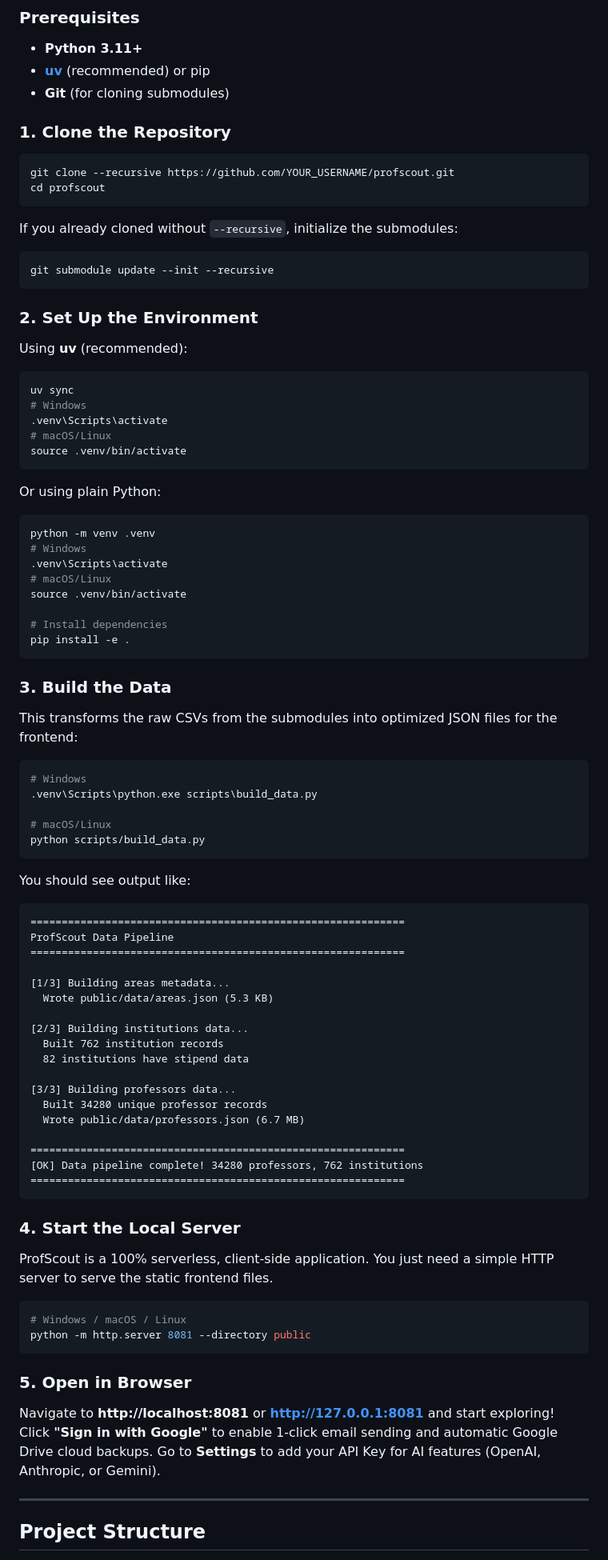
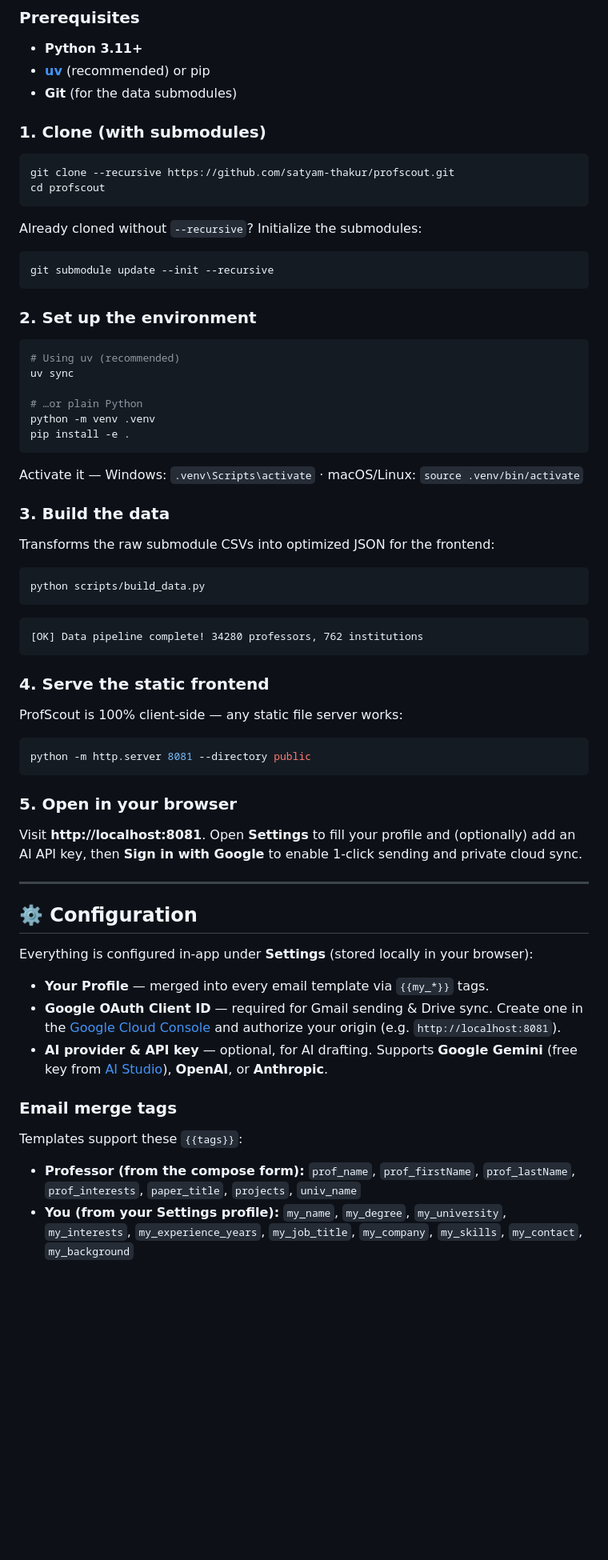
Before and after one commit to satyam-thakur/profscout, a Markdown page: README.md, the part around one of its changes. Shown at 80% size. GitHub-like rendering; blank space fills up the shorter version.

````diff
--- a/README.md
+++ b/README.md
@@ -37,95 +60,72 @@ Both local datasets are included as git submodules under `data/`.
 
 - **Python 3.11+**
 - **[uv](https://docs.astral.sh/uv/)** (recommended) or pip
-- **Git** (for cloning submodules)
+- **Git** (for the data submodules)
 
-### 1. Clone the Repository
+### 1. Clone (with submodules)
 
 ```bash
-git clone --recursive https://github.com/YOUR_USERNAME/profscout.git
+git clone --recursive https://github.com/satyam-thakur/profscout.git
 cd profscout
 ```
 
-If you already cloned without `--recursive`, initialize the submodules:
+Already cloned without `--recursive`? Initialize the submodules:
 
 ```bash
 git submodule update --init --recursive
 ```
 
-### 2. Set Up the Environment
-
-Using **uv** (recommended):
+### 2. Set up the environment
 
 ```bash
+# Using uv (recommended)
 uv sync
-# Windows
-.venv\Scripts\activate
-# macOS/Linux
-source .venv/bin/activate
-```
 
-Or using plain Python:
-
-```bash
+# …or plain Python
 python -m venv .venv
-# Windows
-.venv\Scripts\activate
-# macOS/Linux
-source .venv/bin/activate
-
-# Install dependencies
 pip install -e .
 ```
 
-### 3. Build the Data
+Activate it — Windows: `.venv\Scripts\activate` · macOS/Linux: `source .venv/bin/activate`
 
-This transforms the raw CSVs from the submodules into optimized JSON files for the frontend:
+### 3. Build the data
+
+Transforms the raw submodule CSVs into optimized JSON for the frontend:
 
 ```bash
-# Windows
-.venv\Scripts\python.exe scripts\build_data.py
-
-# macOS/Linux
 python scripts/build_data.py
 ```
 
-You should see output like:
-
 ```
-============================================================
-ProfScout Data Pipeline
-============================================================
-
-[1/3] Building areas metadata...
-  Wrote public/data/areas.json (5.3 KB)
-
-[2/3] Building institutions data...
-  Built 762 institution records
-  82 institutions have stipend data
-
-[3/3] Building professors data...
-  Built 34280 unique professor records
-  Wrote public/data/professors.json (6.7 MB)
-
-============================================================
 [OK] Data pipeline complete! 34280 professors, 762 institutions
-============================================================
 ```
 
-### 4. Start the Local Server
+### 4. Serve the static frontend
 
-ProfScout is a 100% serverless, client-side application. You just need a simple HTTP server to serve the static frontend files.
+ProfScout is 100% client-side — any static file server works:
 
 ```bash
-# Windows / macOS / Linux
 python -m http.server 8081 --directory public
 ```
 
-### 5. Open in Browser
+### 5. Open in your browser
 
-Navigate to **http://localhost:8081** or **http://127.0.0.1:8081** and start exploring!
-Click **"Sign in with Google"** to enable 1-click email sending and automatic Google Drive cloud backups. Go to **Settings** to add your API Key for AI features (OpenAI, Anthropic, or Gemini).
+Visit **http://localhost:8081**. Open **Settings** to fill your profile and (optionally) add an AI API key, then **Sign in with Google** to enable 1-click sending and private cloud sync.
 
 ---
 
-## Project Structure
+## ⚙️ Configuration
+
+Everything is configured in-app under **Settings** (stored locally in your browser):
+
+- **Your Profile** — merged into every email template via `{{my_*}}` tags.
+- **Google OAuth Client ID** — required for Gmail sending & Drive sync. Create one in the [Google Cloud Console](https://console.cloud.google.com/apis/credentials) and authorize your origin (e.g. `http://localhost:8081`).
+- **AI provider & API key** — optional, for AI drafting. Supports **Google Gemini** (free key from [AI Studio](https://aistudio.google.com/app/apikey)), **OpenAI**, or **Anthropic**.
+
+### Email merge tags
+
+Templates support these `{{tags}}`:
+
+- **Professor (from the compose form):** `prof_name`, `prof_firstName`, `prof_lastName`, `prof_interests`, `paper_title`, `projects`, `univ_name`
+- **You (from your Settings profile):** `my_name`, `my_degree`, `my_university`, `my_interests`, `my_experience_years`, `my_job_title`, `my_company`, `my_skills`, `my_contact`, `my_background`
+
````
Also changed, not shown: other parts of README.md (+81 -42 lines).
